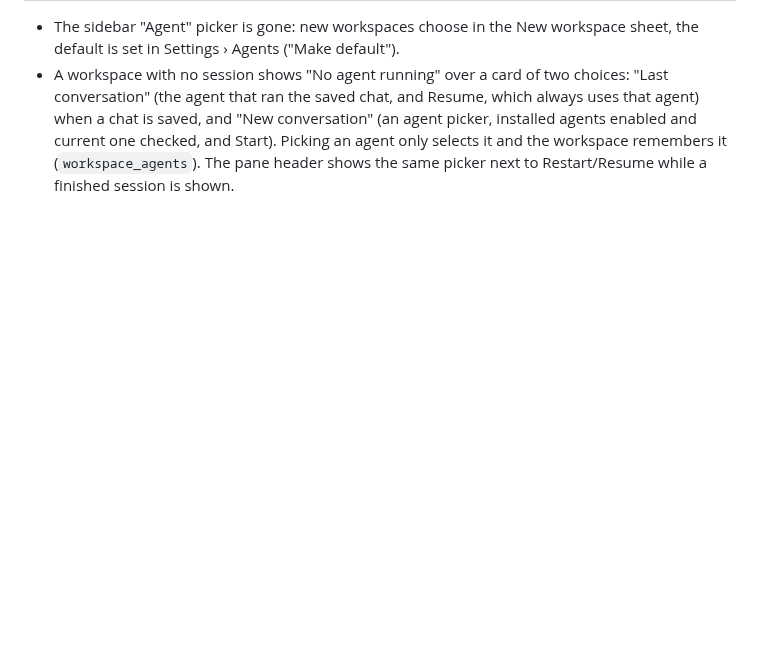
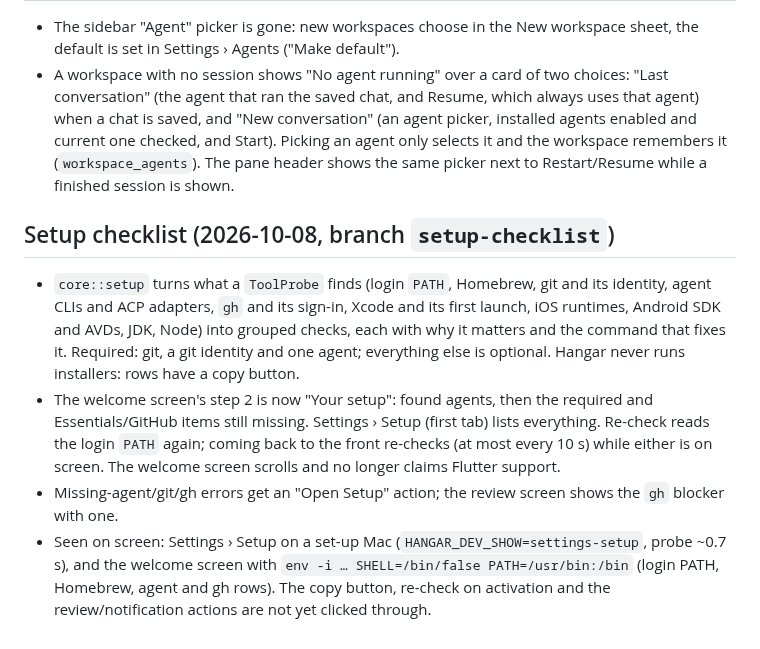
Before and after one commit to KVNLS/Hangar, a Markdown page: docs/HISTORY.md, the part around the change. Rendered like a GitHub page; blank space fills up the shorter version.

```diff
--- a/docs/HISTORY.md
+++ b/docs/HISTORY.md
@@ -473,3 +473,17 @@ What each milestone shipped and how it was checked; PLAN.md holds the current pl
   "New conversation" (an agent picker, installed agents enabled and current one checked, and Start). Picking an
   agent only selects it and the workspace remembers it (`workspace_agents`). The pane header shows the same
   picker next to Restart/Resume while a finished session is shown.
+
+## Setup checklist (2026-10-08, branch `setup-checklist`)
+- `core::setup` turns what a `ToolProbe` finds (login `PATH`, Homebrew, git and its identity, agent CLIs and
+  ACP adapters, `gh` and its sign-in, Xcode and its first launch, iOS runtimes, Android SDK and AVDs, JDK,
+  Node) into grouped checks, each with why it matters and the command that fixes it. Required: git, a git
+  identity and one agent; everything else is optional. Hangar never runs installers: rows have a copy button.
+- The welcome screen's step 2 is now "Your setup": found agents, then the required and Essentials/GitHub items
+  still missing. Settings › Setup (first tab) lists everything. Re-check reads the login `PATH` again; coming
+  back to the front re-checks (at most every 10 s) while either is on screen. The welcome screen scrolls and no
+  longer claims Flutter support.
+- Missing-agent/git/gh errors get an "Open Setup" action; the review screen shows the `gh` blocker with one.
+- Seen on screen: Settings › Setup on a set-up Mac (`HANGAR_DEV_SHOW=settings-setup`, probe ~0.7 s), and the
+  welcome screen with `env -i … SHELL=/bin/false PATH=/usr/bin:/bin` (login PATH, Homebrew, agent and gh rows).
+  The copy button, re-check on activation and the review/notification actions are not yet clicked through.
```
Also changed, not shown: PLAN.md (+6 -0 lines), README.md (+3 -0 lines).
